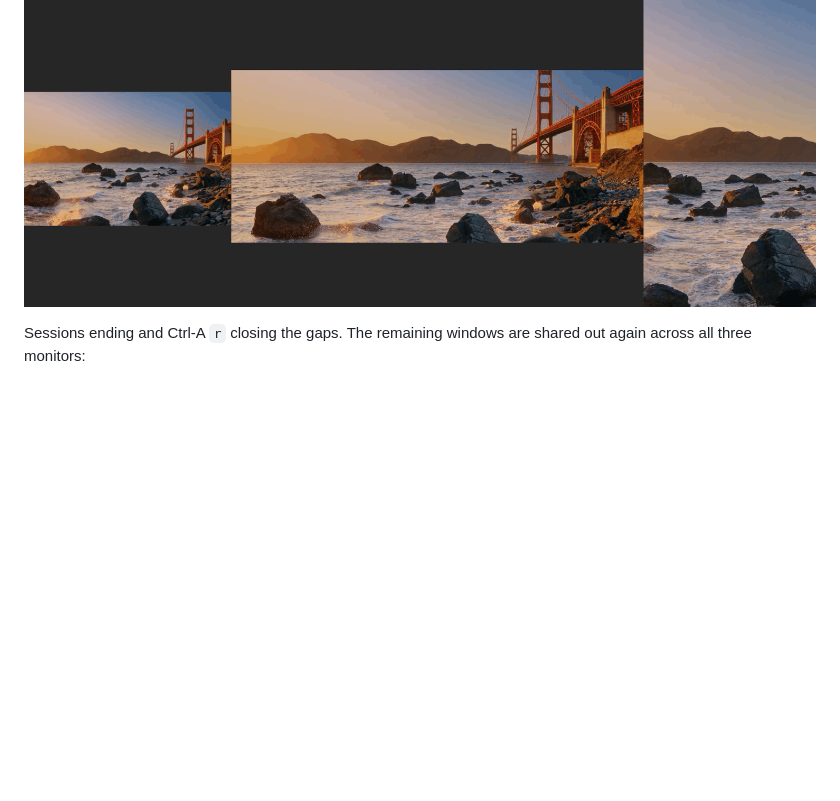
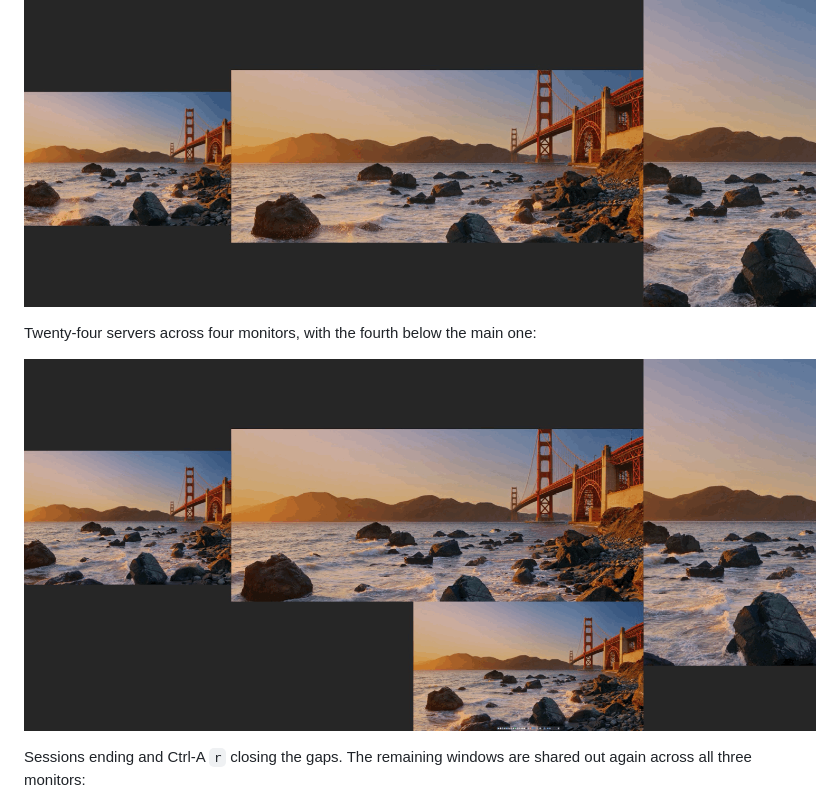
Before and after one commit to anarchy89/csshm, a Markdown page: README.md, the part around the change. Rendered like a GitHub page; pictures changed too: docs/monitors4.gif (added); blank space fills up the shorter version.

Commit message:
README: add a recording from four monitors

```diff
--- a/README.md
+++ b/README.md
@@ -463,6 +463,11 @@ window reaches all of them, then one typed in a single window stays there:
 
 ![Eighteen host windows tiled over a MacBook screen, an ultrawide monitor and a portrait monitor. A command typed in the red window appears in every one.](docs/monitors3.gif)
 
+Twenty-four servers across four monitors, with the fourth below the main
+one:
+
+![Twenty-four host windows tiled over four monitors: a MacBook screen, an ultrawide, a portrait monitor and one below the ultrawide. A command typed in the red window appears in every one.](docs/monitors4.gif)
+
 Sessions ending and Ctrl-A `r` closing the gaps. The remaining windows are
 shared out again across all three monitors:
 
```
